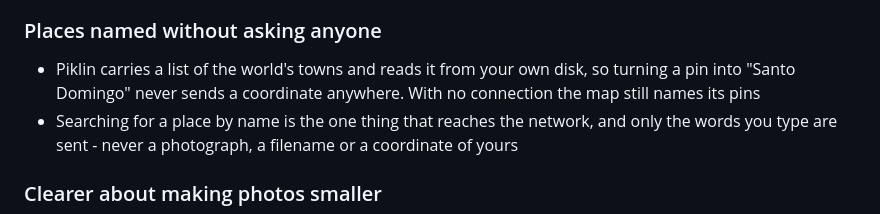
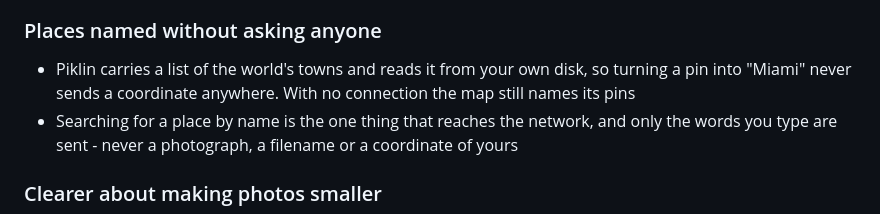
Before and after one commit to vezzulab/Piklin, a Markdown page: CHANGELOG.md, the part around the change. Rendered like a GitHub page.

```diff
--- a/CHANGELOG.md
+++ b/CHANGELOG.md
@@ -15,7 +15,7 @@
 - A place you set by hand is kept in your library and travels with your backup, and a later scan of the file never overwrites it
 
 ### Places named without asking anyone
-- Piklin carries a list of the world's towns and reads it from your own disk, so turning a pin into "Santo Domingo" never sends a coordinate anywhere. With no connection the map still names its pins
+- Piklin carries a list of the world's towns and reads it from your own disk, so turning a pin into "Miami" never sends a coordinate anywhere. With no connection the map still names its pins
 - Searching for a place by name is the one thing that reaches the network, and only the words you type are sent - never a photograph, a filename or a coordinate of yours
 
 ### Clearer about making photos smaller
```
Also changed, not shown: docs/release-2.0.0.md (+2 -2 lines).
